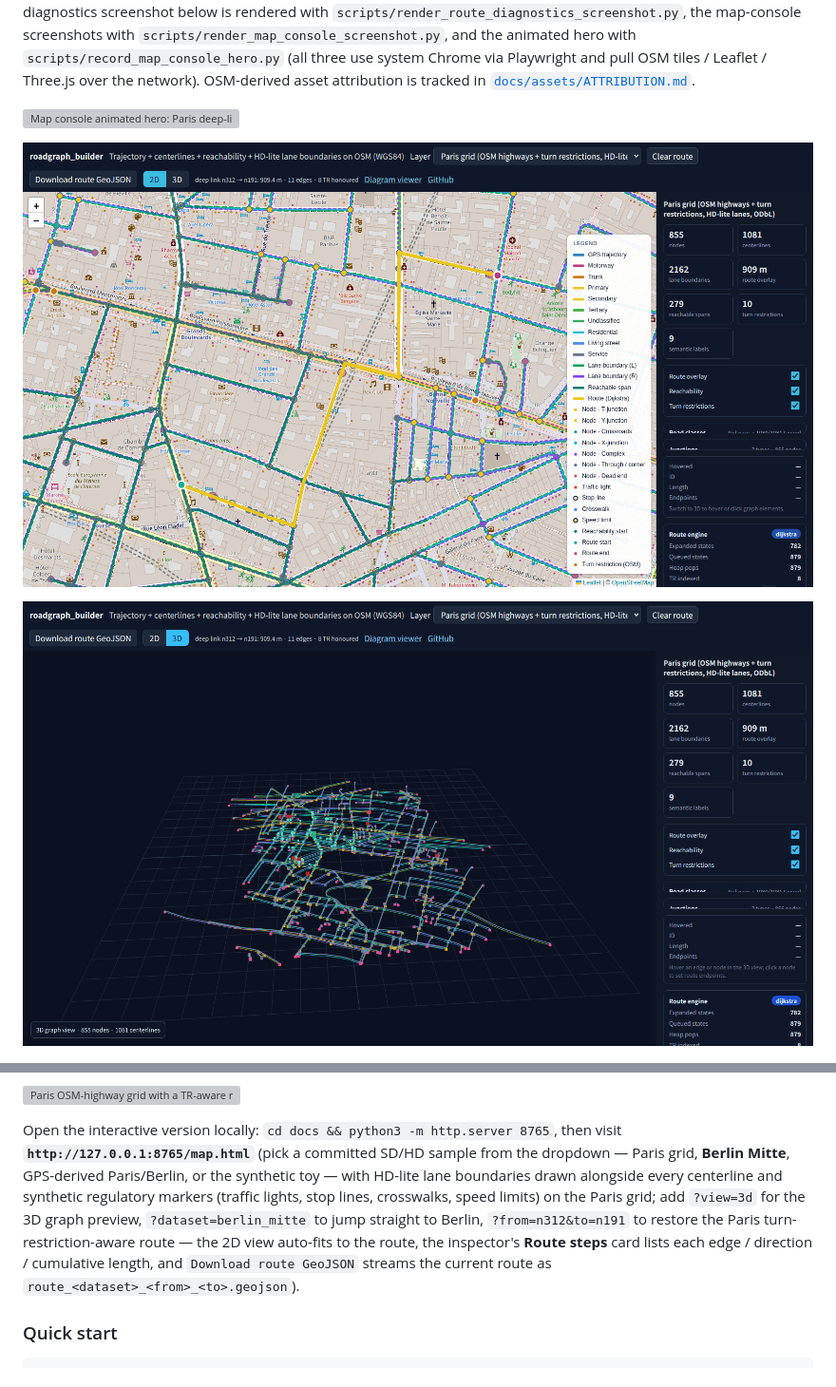
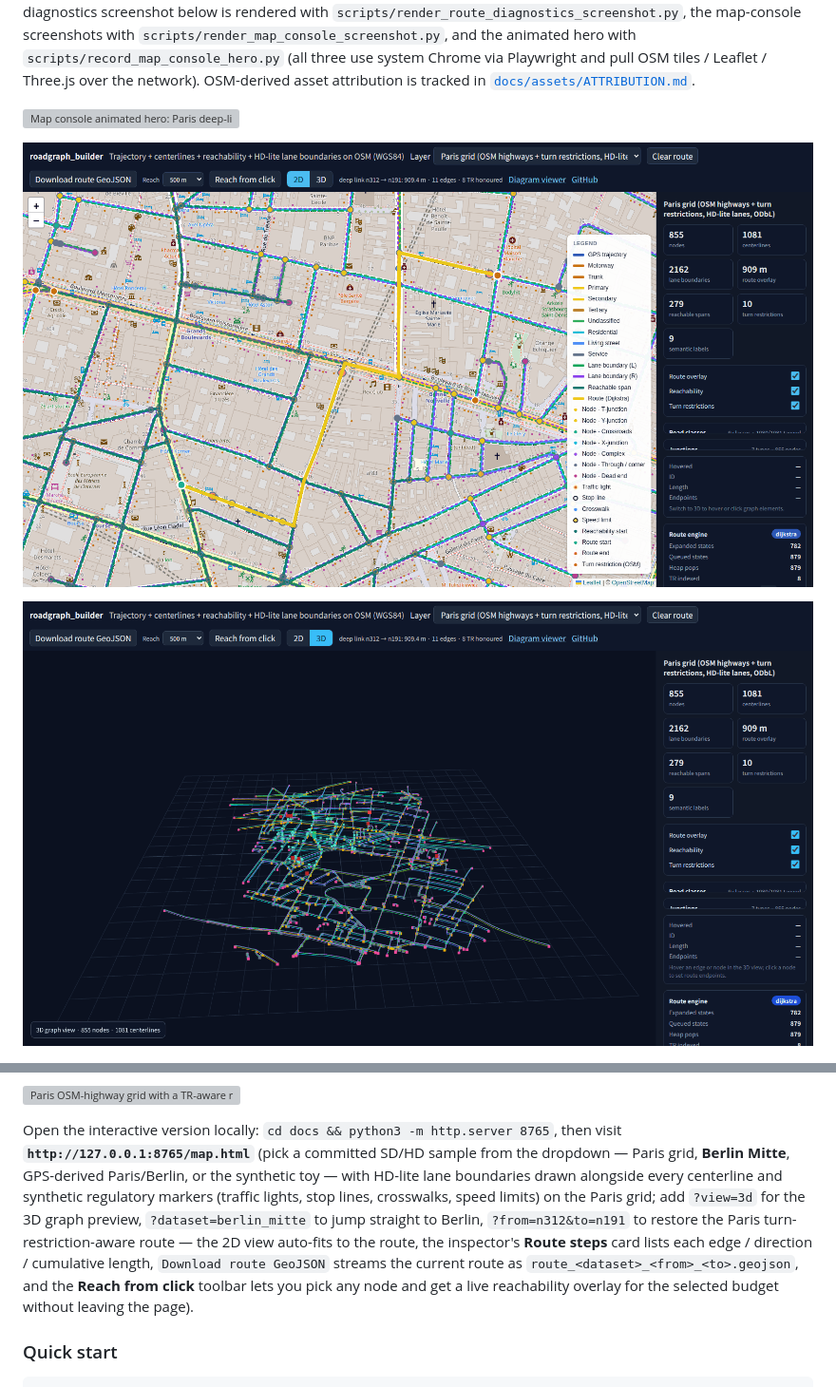
Before and after one commit to rsasaki0109/roadgraph_builder, a Markdown page: README.md, 2 parts joined by grey strips. Shown at 95% size. Drawn GitHub-style; pictures changed too: docs/images/map_console_2d.png, docs/images/map_console_3d.png; grey boxes are pictures that could not be loaded.

```diff
--- a/README.md
+++ b/README.md
@@ -68,7 +68,7 @@ The docs map ships a Paris OSM-highway graph with 10 mapped turn restrictions, a
 
 [![Paris OSM-highway grid with a TR-aware route and 500 m reachability overlay](docs/images/paris_grid_route.svg)](docs/map.html)
 
-Open the interactive version locally: `cd docs && python3 -m http.server 8765`, then visit **`http://127.0.0.1:8765/map.html`** (pick a committed SD/HD sample from the dropdown — Paris grid, **Berlin Mitte**, GPS-derived Paris/Berlin, or the synthetic toy — with HD-lite lane boundaries drawn alongside every centerline and synthetic regulatory markers (traffic lights, stop lines, crosswalks, speed limits) on the Paris grid; add `?view=3d` for the 3D graph preview, `?dataset=berlin_mitte` to jump straight to Berlin, `?from=n312&to=n191` to restore the Paris turn-restriction-aware route — the 2D view auto-fits to the route, the inspector's **Route steps** card lists each edge / direction / cumulative length, and `Download route GeoJSON` streams the current route as `route_<dataset>_<from>_<to>.geojson`).
+Open the interactive version locally: `cd docs && python3 -m http.server 8765`, then visit **`http://127.0.0.1:8765/map.html`** (pick a committed SD/HD sample from the dropdown — Paris grid, **Berlin Mitte**, GPS-derived Paris/Berlin, or the synthetic toy — with HD-lite lane boundaries drawn alongside every centerline and synthetic regulatory markers (traffic lights, stop lines, crosswalks, speed limits) on the Paris grid; add `?view=3d` for the 3D graph preview, `?dataset=berlin_mitte` to jump straight to Berlin, `?from=n312&to=n191` to restore the Paris turn-restriction-aware route — the 2D view auto-fits to the route, the inspector's **Route steps** card lists each edge / direction / cumulative length, `Download route GeoJSON` streams the current route as `route_<dataset>_<from>_<to>.geojson`, and the **Reach from click** toolbar lets you pick any node and get a live reachability overlay for the selected budget without leaving the page).
 
 ### Quick start
 
```
Also changed, not shown: CHANGELOG.md (+16 -0 lines), docs/PLAN.md (+15 -1 lines), 4 other files.
